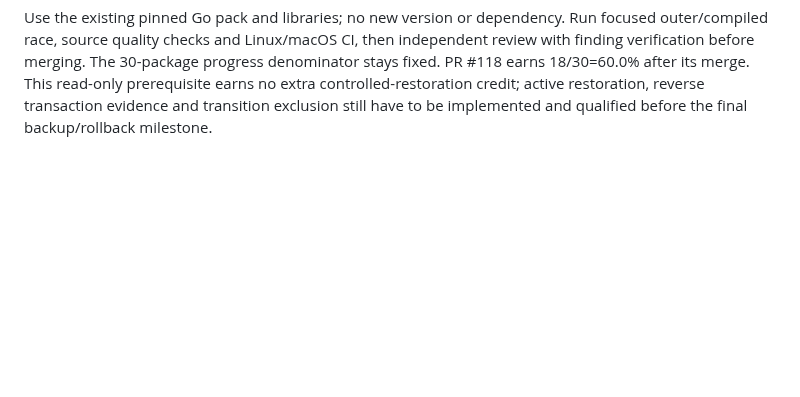
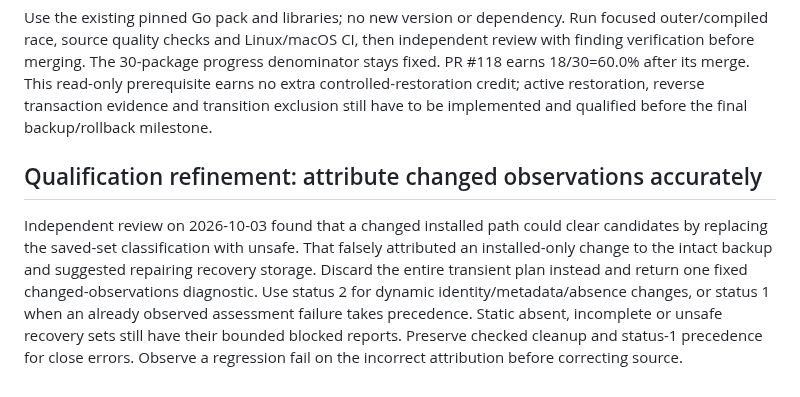
Before and after one commit to anoop2811/software-factory-template, a Markdown page: docs/adr/0092-go-recovery-restoration-planning.md, the part around the change. Drawn GitHub-style; blank space fills up the shorter version.

Commit message:
docs: clarify changed restoration observations (Decision 91)

```diff
--- a/docs/adr/0092-go-recovery-restoration-planning.md
+++ b/docs/adr/0092-go-recovery-restoration-planning.md
@@ -124,3 +124,15 @@ progress denominator stays fixed. PR #118 earns 18/30=60.0% after its merge.
 This read-only prerequisite earns no extra controlled-restoration credit;
 active restoration, reverse transaction evidence and transition exclusion still
 have to be implemented and qualified before the final backup/rollback milestone.
+
+## Qualification refinement: attribute changed observations accurately
+
+Independent review on 2026-10-03 found that a changed installed path could clear
+candidates by replacing the saved-set classification with unsafe. That falsely
+attributed an installed-only change to the intact backup and suggested repairing
+recovery storage. Discard the entire transient plan instead and return one fixed
+changed-observations diagnostic. Use status 2 for dynamic identity/metadata/absence
+changes, or status 1 when an already observed assessment failure takes precedence.
+Static absent, incomplete or unsafe recovery sets still have their bounded blocked
+reports. Preserve checked cleanup and status-1 precedence for close errors.
+Observe a regression fail on the incorrect attribution before correcting source.
```
Also changed, not shown: docs/DECISION_LOG.md (+6 -0 lines).
